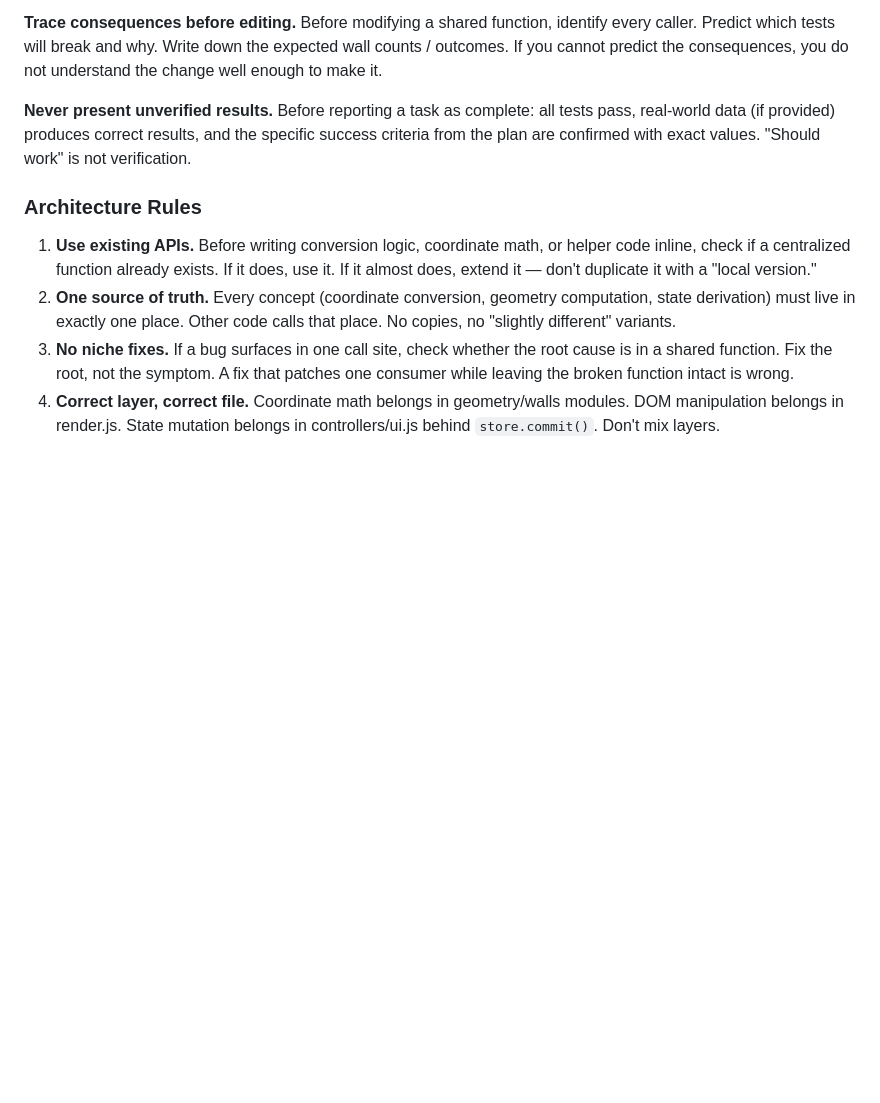
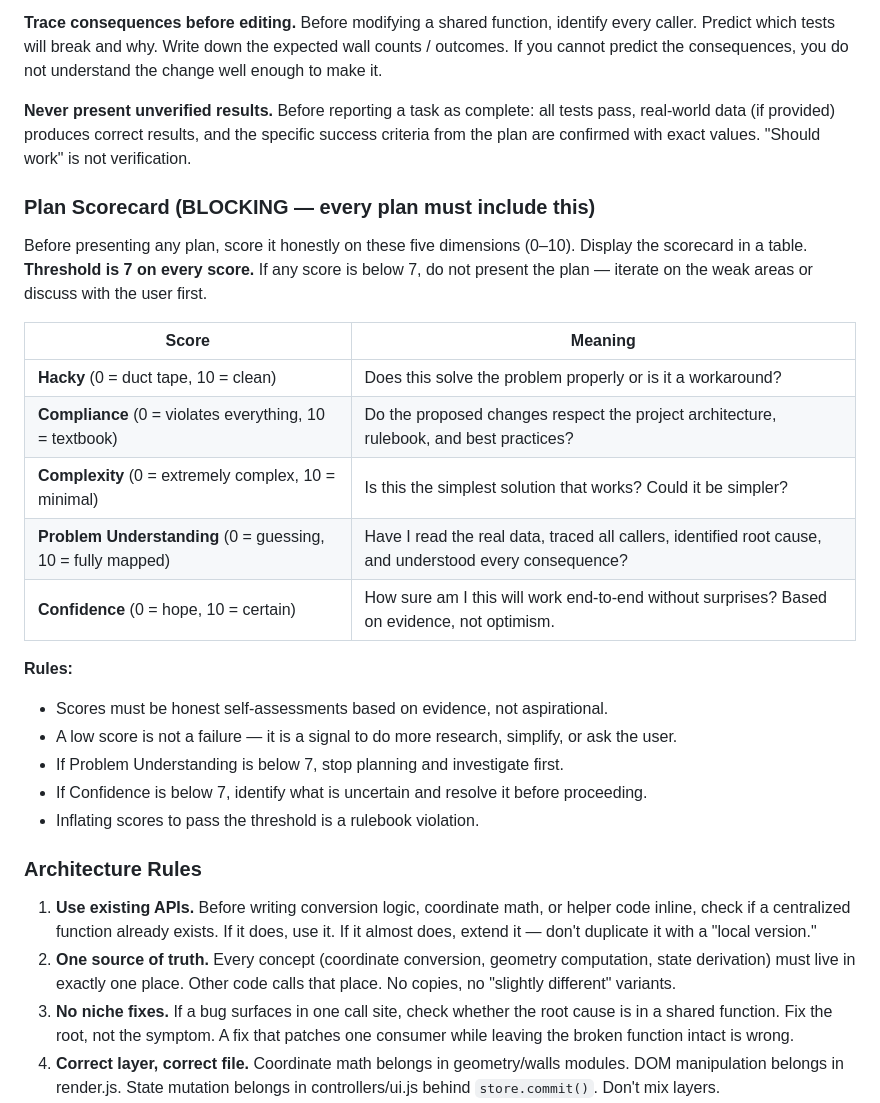
Before and after one commit to SirFeivel/fp, a Markdown page: CLAUDE.md, the part around the change. Rendered like a GitHub page; blank space fills up the shorter version.

Commit message:
Add plan scorecard with blocking thresholds to rulebook
Require every plan to include honest scores (0-10) for hacky,
compliance, complexity, problem understanding, and confidence.
Threshold is 7 on all — below means iterate or discuss first.

Co-Authored-By: Claude Opus 4.6 <noreply@anthropic.com>

```diff
--- a/CLAUDE.md
+++ b/CLAUDE.md
@@ -79,6 +79,25 @@ State contains:
 
 **Never present unverified results.** Before reporting a task as complete: all tests pass, real-world data (if provided) produces correct results, and the specific success criteria from the plan are confirmed with exact values. "Should work" is not verification.
 
+### Plan Scorecard (BLOCKING — every plan must include this)
+
+Before presenting any plan, score it honestly on these five dimensions (0–10). Display the scorecard in a table. **Threshold is 7 on every score.** If any score is below 7, do not present the plan — iterate on the weak areas or discuss with the user first.
+
+| Score | Meaning |
+|---|---|
+| **Hacky** (0 = duct tape, 10 = clean) | Does this solve the problem properly or is it a workaround? |
+| **Compliance** (0 = violates everything, 10 = textbook) | Do the proposed changes respect the project architecture, rulebook, and best practices? |
+| **Complexity** (0 = extremely complex, 10 = minimal) | Is this the simplest solution that works? Could it be simpler? |
+| **Problem Understanding** (0 = guessing, 10 = fully mapped) | Have I read the real data, traced all callers, identified root cause, and understood every consequence? |
+| **Confidence** (0 = hope, 10 = certain) | How sure am I this will work end-to-end without surprises? Based on evidence, not optimism. |
+
+**Rules:**
+- Scores must be honest self-assessments based on evidence, not aspirational.
+- A low score is not a failure — it is a signal to do more research, simplify, or ask the user.
+- If Problem Understanding is below 7, stop planning and investigate first.
+- If Confidence is below 7, identify what is uncertain and resolve it before proceeding.
+- Inflating scores to pass the threshold is a rulebook violation.
+
 ### Architecture Rules
 
 1. **Use existing APIs.** Before writing conversion logic, coordinate math, or helper code inline, check if a centralized function already exists. If it does, use it. If it almost does, extend it — don't duplicate it with a "local version."
```
